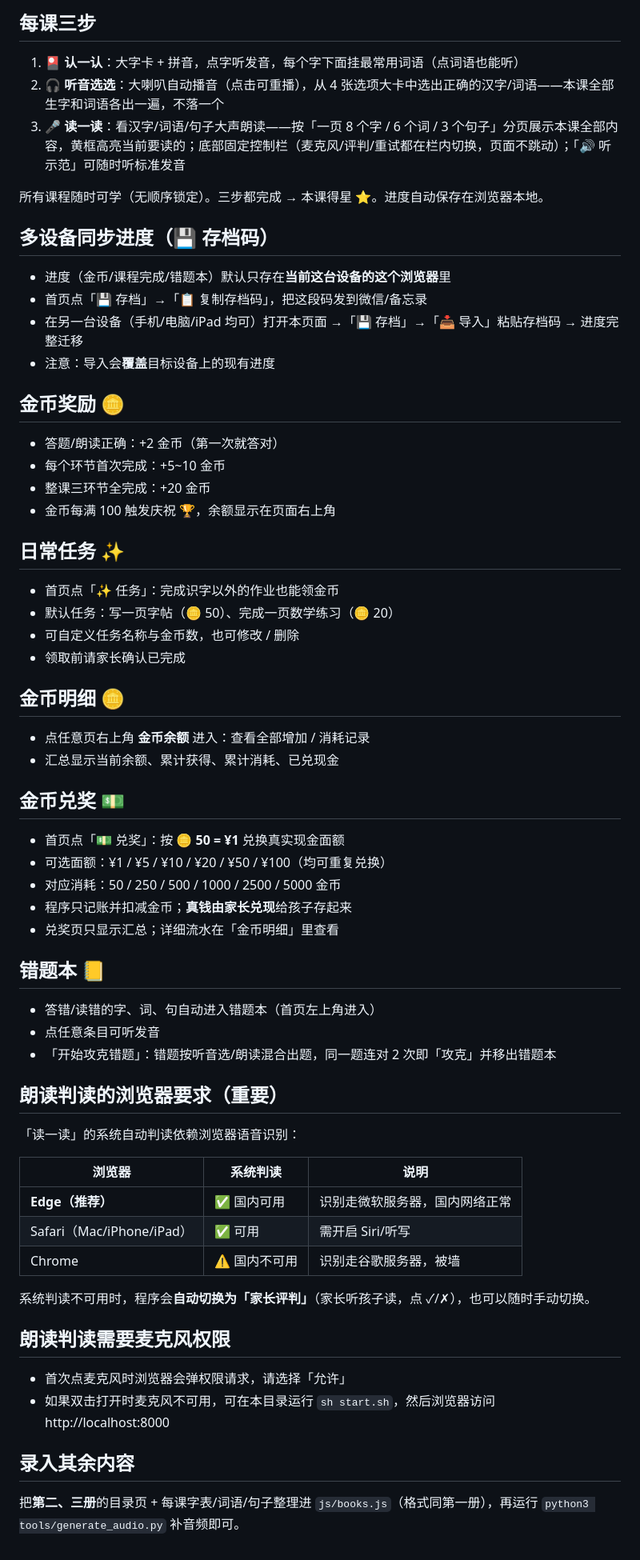
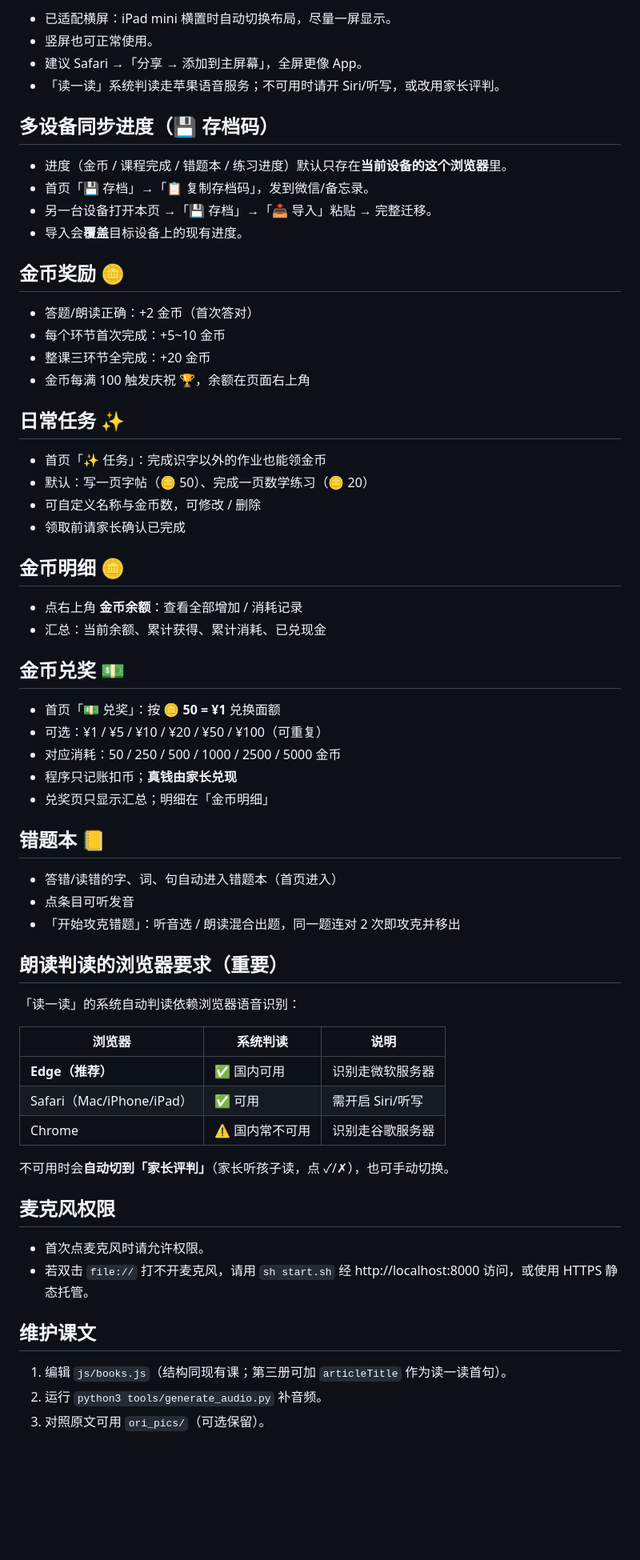
Before and after one commit to shuaishi1991/hanzi_planet, a Markdown page: README.md, the part around one of its changes. Shown at 80% size. Drawn GitHub-style; blank space fills up the shorter version.

```diff
--- a/README.md
+++ b/README.md
@@ -39,59 +68,68 @@
 
-## 每课三步
-1. 🎴 **认一认**：大字卡 + 拼音，点字听发音，每个字下面挂最常用词语（点词语也能听）
-2. 🎧 **听音选选**：大喇叭自动播音（点击可重播），从 4 张选项大卡中选出正确的汉字/词语——本课全部生字和词语各出一遍，不落一个
-3. 🎤 **读一读**：看汉字/词语/句子大声朗读——按「一页 8 个字 / 6 个词 / 3 个句子」分页展示本课全部内容，黄框高亮当前要读的；底部固定控制栏（麦克风/评判/重试都在栏内切换，页面不跳动）；「🔊 听示范」可随时听标准发音
-
-所有课程随时可学（无顺序锁定）。三步都完成 → 本课得星 ⭐。进度自动保存在浏览器本地。
+- 已适配横屏：iPad mini 横置时自动切换布局，尽量一屏显示。
+- 竖屏也可正常使用。
+- 建议 Safari →「分享 → 添加到主屏幕」，全屏更像 App。
+- 「读一读」系统判读走苹果语音服务；不可用时请开 Siri/听写，或改用家长评判。
 
 ## 多设备同步进度（💾 存档码）
-- 进度（金币/课程完成/错题本）默认只存在**当前这台设备的这个浏览器**里
-- 首页点「💾 存档」→「📋 复制存档码」，把这段码发到微信/备忘录
-- 在另一台设备（手机/电脑/iPad 均可）打开本页面 →「💾 存档」→「📥 导入」粘贴存档码 → 进度完整迁移
-- 注意：导入会**覆盖**目标设备上的现有进度
+
+- 进度（金币 / 课程完成 / 错题本 / 练习进度）默认只存在**当前设备的这个浏览器**里。
+- 首页「💾 存档」→「📋 复制存档码」，发到微信/备忘录。
+- 另一台设备打开本页 →「💾 存档」→「📥 导入」粘贴 → 完整迁移。
+- 导入会**覆盖**目标设备上的现有进度。
 
 ## 金币奖励 🪙
-- 答题/朗读正确：+2 金币（第一次就答对）
+
+- 答题/朗读正确：+2 金币（首次答对）
 - 每个环节首次完成：+5~10 金币
 - 整课三环节全完成：+20 金币
-- 金币每满 100 触发庆祝 🏆，余额显示在页面右上角
+- 金币每满 100 触发庆祝 🏆，余额在页面右上角
 
 ## 日常任务 ✨
-- 首页点「✨ 任务」：完成识字以外的作业也能领金币
-- 默认任务：写一页字帖（🪙 50）、完成一页数学练习（🪙 20）
-- 可自定义任务名称与金币数，也可修改 / 删除
+
+- 首页「✨ 任务」：完成识字以外的作业也能领金币
+- 默认：写一页字帖（🪙 50）、完成一页数学练习（🪙 20）
+- 可自定义名称与金币数，可修改 / 删除
 - 领取前请家长确认已完成
 
 ## 金币明细 🪙
-- 点任意页右上角 **金币余额** 进入：查看全部增加 / 消耗记录
-- 汇总显示当前余额、累计获得、累计消耗、已兑现金
+
+- 点右上角 **金币余额**：查看全部增加 / 消耗记录
+- 汇总：当前余额、累计获得、累计消耗、已兑现金
 
 ## 金币兑奖 💵
-- 首页点「💵 兑奖」：按 **🪙 50 = ¥1** 兑换真实现金面额
-- 可选面额：¥1 / ¥5 / ¥10 / ¥20 / ¥50 / ¥100（均可重复兑换）
+
+- 首页「💵 兑奖」：按 **🪙 50 = ¥1** 兑换面额
+- 可选：¥1 / ¥5 / ¥10 / ¥20 / ¥50 / ¥100（可重复）
 - 对应消耗：50 / 250 / 500 / 1000 / 2500 / 5000 金币
-- 程序只记账并扣减金币；**真钱由家长兑现**给孩子存起来
-- 兑奖页只显示汇总；详细流水在「金币明细」里查看
+- 程序只记账扣币；**真钱由家长兑现**
+- 兑奖页只显示汇总；明细在「金币明细」
 
 ## 错题本 📒
-- 答错/读错的字、词、句自动进入错题本（首页左上角进入）
-- 点任意条目可听发音
-- 「开始攻克错题」：错题按听音选/朗读混合出题，同一题连对 2 次即「攻克」并移出错题本
+
+- 答错/读错的字、词、句自动进入错题本（首页进入）
+- 点条目可听发音
+- 「开始攻克错题」：听音选 / 朗读混合出题，同一题连对 2 次即攻克并移出
 
 ## 朗读判读的浏览器要求（重要）
+
 「读一读」的系统自动判读依赖浏览器语音识别：
 
 | 浏览器 | 系统判读 | 说明 |
 |---|---|---|
-| **Edge（推荐）** | ✅ 国内可用 | 识别走微软服务器，国内网络正常 |
+| **Edge（推荐）** | ✅ 国内可用 | 识别走微软服务器 |
 | Safari（Mac/iPhone/iPad） | ✅ 可用 | 需开启 Siri/听写 |
-| Chrome | ⚠️ 国内不可用 | 识别走谷歌服务器，被墙 |
+| Chrome | ⚠️ 国内常不可用 | 识别走谷歌服务器 |
 
-系统判读不可用时，程序会**自动切换为「家长评判」**（家长听孩子读，点 ✓/✗），也可以随时手动切换。
+不可用时会**自动切到「家长评判」**（家长听孩子读，点 ✓/✗），也可手动切换。
 
-## 朗读判读需要麦克风权限
-- 首次点麦克风时浏览器会弹权限请求，请选择「允许」
-- 如果双击打开时麦克风不可用，可在本目录运行 `sh start.sh`，然后浏览器访问 http://localhost:8000
+## 麦克风权限
 
-## 录入其余内容
-把**第二、三册**的目录页 + 每课字表/词语/句子整理进 `js/books.js`（格式同第一册），再运行 `python3 tools/generate_audio.py` 补音频即可。
+- 首次点麦克风时请允许权限。
+- 若双击 `file://` 打不开麦克风，请用 `sh start.sh` 经 http://localhost:8000 访问，或使用 HTTPS 静态托管。
+
+## 维护课文
+
+1. 编辑 `js/books.js`（结构同现有课；第三册可加 `articleTitle` 作为读一读首句）。
+2. 运行 `python3 tools/generate_audio.py` 补音频。
+3. 对照原文可用 `ori_pics/`（可选保留）。
```
Also changed, not shown: other parts of README.md (+43 -14 lines).
